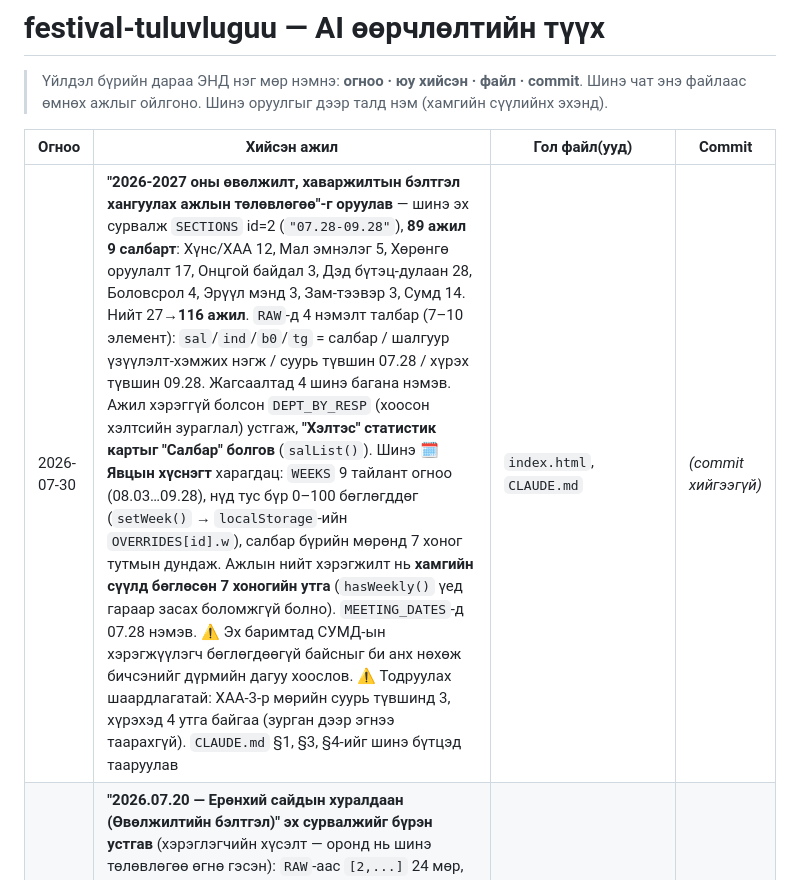
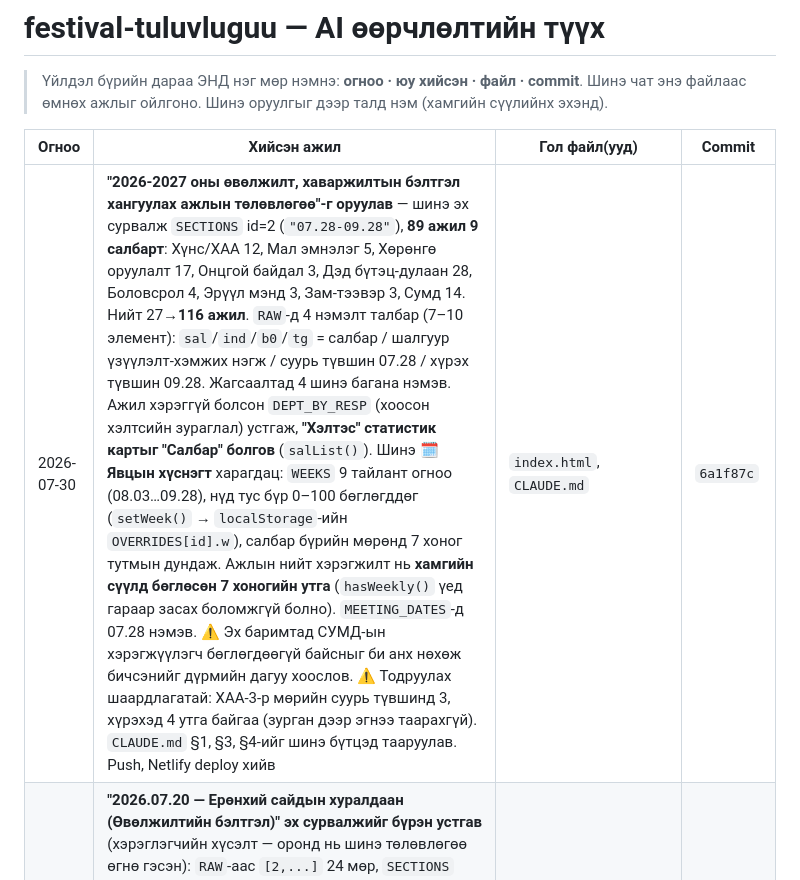
Before and after one commit to Boldsaikhan/festival-tuluvluguu, a Markdown page: AI_HISTORY.md, the part around the change. GitHub-like rendering.

Commit message:
AI_HISTORY: commit hash болон deploy тэмдэглэлийг бөглөв
Co-Authored-By: Claude Opus 5 (1M context) <noreply@anthropic.com>

```diff
--- a/AI_HISTORY.md
+++ b/AI_HISTORY.md
@@ -5,7 +5,7 @@
 
 | Огноо | Хийсэн ажил | Гол файл(ууд) | Commit |
 |---|---|---|---|
-| 2026-07-30 | **"2026-2027 оны өвөлжилт, хаваржилтын бэлтгэл хангуулах ажлын төлөвлөгөө"-г оруулав** — шинэ эх сурвалж `SECTIONS` id=2 (`"07.28-09.28"`), **89 ажил 9 салбарт**: Хүнс/ХАА 12, Мал эмнэлэг 5, Хөрөнгө оруулалт 17, Онцгой байдал 3, Дэд бүтэц-дулаан 28, Боловсрол 4, Эрүүл мэнд 3, Зам-тээвэр 3, Сумд 14. Нийт 27→**116 ажил**. `RAW`-д 4 нэмэлт талбар (7–10 элемент): `sal`/`ind`/`b0`/`tg` = салбар / шалгуур үзүүлэлт-хэмжих нэгж / суурь түвшин 07.28 / хүрэх түвшин 09.28. Жагсаалтад 4 шинэ багана нэмэв. Ажил хэрэггүй болсон `DEPT_BY_RESP` (хоосон хэлтсийн зураглал) устгаж, **"Хэлтэс" статистик картыг "Салбар" болгов** (`salList()`). Шинэ **🗓️ Явцын хүснэгт** харагдац: `WEEKS` 9 тайлант огноо (08.03…09.28), нүд тус бүр 0–100 бөглөгддөг (`setWeek()` → `localStorage`-ийн `OVERRIDES[id].w`), салбар бүрийн мөрөнд 7 хоног тутмын дундаж. Ажлын нийт хэрэгжилт нь **хамгийн сүүлд бөглөсөн 7 хоногийн утга** (`hasWeekly()` үед гараар засах боломжгүй болно). `MEETING_DATES`-д 07.28 нэмэв. ⚠️ Эх баримтад СУМД-ын хэрэгжүүлэгч бөглөгдөөгүй байсныг би анх нөхөж бичсэнийг дүрмийн дагуу хоослов. ⚠️ Тодруулах шаардлагатай: ХАА-3-р мөрийн суурь түвшинд 3, хүрэхэд 4 утга байгаа (зурган дээр эгнээ таарахгүй). `CLAUDE.md` §1, §3, §4-ийг шинэ бүтцэд тааруулав | `index.html`, `CLAUDE.md` | *(commit хийгээгүй)* |
+| 2026-07-30 | **"2026-2027 оны өвөлжилт, хаваржилтын бэлтгэл хангуулах ажлын төлөвлөгөө"-г оруулав** — шинэ эх сурвалж `SECTIONS` id=2 (`"07.28-09.28"`), **89 ажил 9 салбарт**: Хүнс/ХАА 12, Мал эмнэлэг 5, Хөрөнгө оруулалт 17, Онцгой байдал 3, Дэд бүтэц-дулаан 28, Боловсрол 4, Эрүүл мэнд 3, Зам-тээвэр 3, Сумд 14. Нийт 27→**116 ажил**. `RAW`-д 4 нэмэлт талбар (7–10 элемент): `sal`/`ind`/`b0`/`tg` = салбар / шалгуур үзүүлэлт-хэмжих нэгж / суурь түвшин 07.28 / хүрэх түвшин 09.28. Жагсаалтад 4 шинэ багана нэмэв. Ажил хэрэггүй болсон `DEPT_BY_RESP` (хоосон хэлтсийн зураглал) устгаж, **"Хэлтэс" статистик картыг "Салбар" болгов** (`salList()`). Шинэ **🗓️ Явцын хүснэгт** харагдац: `WEEKS` 9 тайлант огноо (08.03…09.28), нүд тус бүр 0–100 бөглөгддөг (`setWeek()` → `localStorage`-ийн `OVERRIDES[id].w`), салбар бүрийн мөрөнд 7 хоног тутмын дундаж. Ажлын нийт хэрэгжилт нь **хамгийн сүүлд бөглөсөн 7 хоногийн утга** (`hasWeekly()` үед гараар засах боломжгүй болно). `MEETING_DATES`-д 07.28 нэмэв. ⚠️ Эх баримтад СУМД-ын хэрэгжүүлэгч бөглөгдөөгүй байсныг би анх нөхөж бичсэнийг дүрмийн дагуу хоослов. ⚠️ Тодруулах шаардлагатай: ХАА-3-р мөрийн суурь түвшинд 3, хүрэхэд 4 утга байгаа (зурган дээр эгнээ таарахгүй). `CLAUDE.md` §1, §3, §4-ийг шинэ бүтцэд тааруулав. Push, Netlify deploy хийв | `index.html`, `CLAUDE.md` | `6a1f87c` |
 | 2026-07-30 | **"2026.07.20 — Ерөнхий сайдын хуралдаан (Өвөлжилтийн бэлтгэл)" эх сурвалжийг бүрэн устгав** (хэрэглэгчийн хүсэлт — оронд нь шинэ төлөвлөгөө өгнө гэсэн): `RAW`-аас `[2,...]` 24 мөр, `SECTIONS` id=2, `PALETTE`-ийн 2-р өнгө, `MEETING_DATES`-ийн 07.20, `<meta description>`-ийн "Ерөнхий сайд". Нийт 51→**27 зүйл**, эх сурвалж 2→1. ⚠️ Тодорхой эцсийн хугацаатай 2 зүйл (08.20, 09.15) тэр эх сурвалжид байсан тул одоо "Хугацаа дөхсөн"=0. Хуанли (`monthsToShow()`) болон Gantt тэнхлэгийг **өгөгдлөөс автоматаар** гаргадаг болгов (`dataRange()`) — хуучин hardcode [7,8,9-р сар] ба 07.09–09.15 тэнхлэг хоосон сар/өдөр зурахгүй, тэнхлэг дор хаяж 14 хоног. `CLAUDE.md` §1-ийг шинэ төлөвт тааруулж, §2-ын хуучирсан "галт өнгө/Rubik фонт" тайлбарыг navy схем болгож зассан. Хэрэглэгч "өвөлжилт" гэсэн үг агуулсан section-1-ийн зүйлийг (Сургууль, цэцэрлэгийн өвөлжилтийн бэлтгэл) хасахыг хүсээгүй тул үлдээв. Push, Netlify deploy хийв | `index.html`, `CLAUDE.md` | `91a992e` |
 | 2026-07-29 | Эх сурвалжийн чип мөрийг **header-ийн доорх цэс (tab навигаци)** болгов: `<nav class="srcnav">` + `.srcnav-inner`, идэвхтэй нь доогуураа 2px `--accent` зураастай, нэг мөрөнд багтаж (нарийн дэлгэцэд хэвтээ гулсана, scrollbar нуусан). `position:sticky; top:62px` буюу header-ийн яг доор наалддаг. Цэсний өндөр 46px тул `.controls`-ийн sticky `top`-ыг 62→**108px** болгож давхцахаас сэргийлэв. Push, Netlify deploy хийв | `index.html` | `85e631e` |
 | 2026-07-29 | Header доорх **breadcrumb хэсгийг бүрэн устгав** — "Албан бичиг › Үүрэг, чиглэлийн хяналт" мөр, тайлбар текст (`.sub`) болон 4 meta-pill (Эх хурал / Тодорхой эцсийн хугацаатай / Байршил / Хяналт тавигч). Ашиглагдахаа больсон `.breadcrumb`, `.sub`, `.meta-row`, `.meta-pill` CSS-ийг мөн цэвэрлэв. Одоо header-ийн доор шууд эх сурвалжийн чип мөр эхэлнэ. Push, Netlify deploy хийв | `index.html` | `05b8e64` |
```
